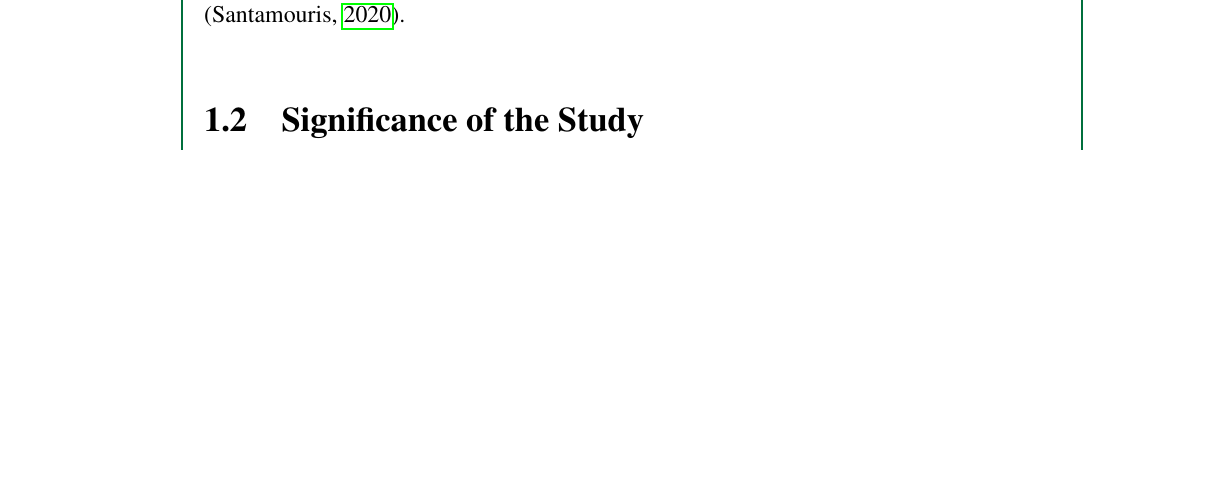
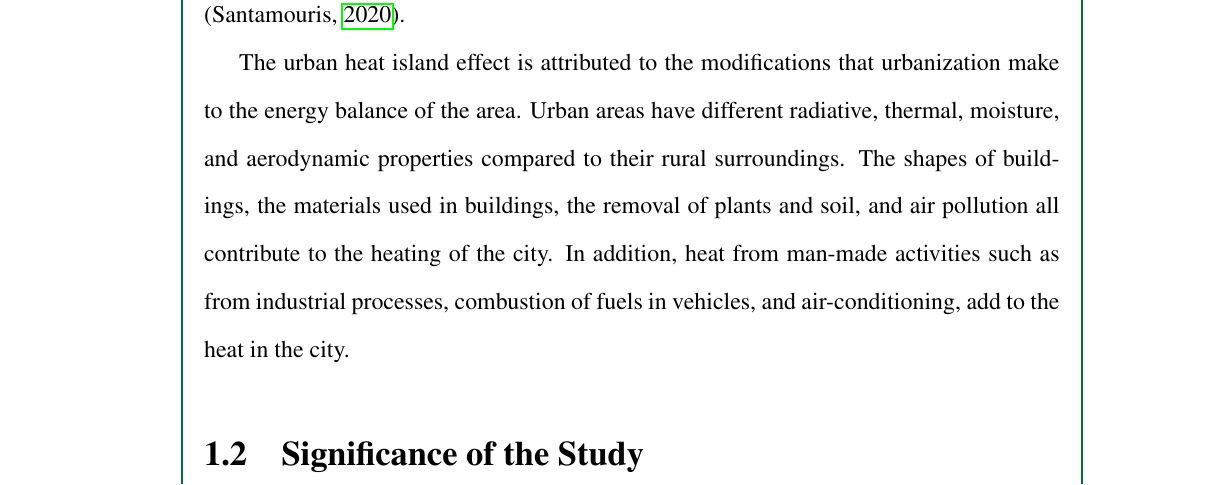
Before and after one commit to ericson-domingo-ug/thesis-latex, a LaTeX thesis (thesis.tex, which reads body/intro.tex): part of page 7 of 44, cut so that both start at the same text, the shorter picture padded with empty space. Compiled offline with pdfLaTeX.

Commit message:
Add paragraph on factors of urban heat

```diff
--- a/body/intro.tex
+++ b/body/intro.tex
@@ -4,6 +4,12 @@
 	One effect of urbanization can be seen in the urban heat island, the phenomenon where urban areas have higher temperatures compared to nearby rural areas.
 	Studies in over 400 cities worldwide have documented the urban heat island effect,
 		with an average temperature of $\qtyrange{4}{5}{\degreeCelsius}$ more than their rural surroundings (\cite{Santamouris2020}).
+
+	The urban heat island effect is attributed to the modifications that urbanization make to the energy balance of the area.
+	Urban areas have different radiative, thermal, moisture, and aerodynamic properties compared to their rural surroundings.
+	The shapes of buildings, the materials used in buildings, the removal of plants and soil, and air pollution all contribute to the heating of the city.
+	In addition, heat from man-made activities such as from industrial processes, combustion of fuels in vehicles, and air-conditioning, add to the heat in the city.
+
 
 
 \section{Significance of the Study}
```
